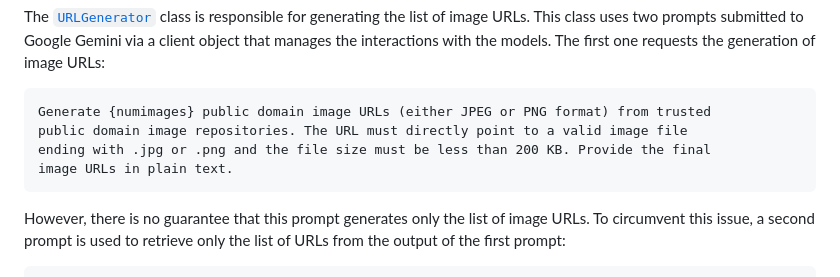
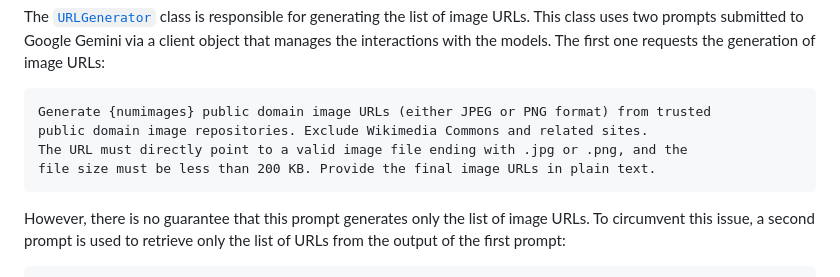
Before and after one commit to GabrielSilva66/imageprocessing, a Markdown page: README.md, the part around the change. Drawn GitHub-style.

Commit message:
Minor change to README.md

````diff
--- a/README.md
+++ b/README.md
@@ -67,9 +67,9 @@ models. The first one requests the generation of image URLs:
 
 ```
 Generate {numimages} public domain image URLs (either JPEG or PNG format) from trusted
-public domain image repositories. The URL must directly point to a valid image file
-ending with .jpg or .png and the file size must be less than 200 KB. Provide the final
-image URLs in plain text.
+public domain image repositories. Exclude Wikimedia Commons and related sites.
+The URL must directly point to a valid image file ending with .jpg or .png, and the
+file size must be less than 200 KB. Provide the final image URLs in plain text.
 ```
 
 However, there is no guarantee that this prompt generates only the list of image URLs. To circumvent this issue, a
````
